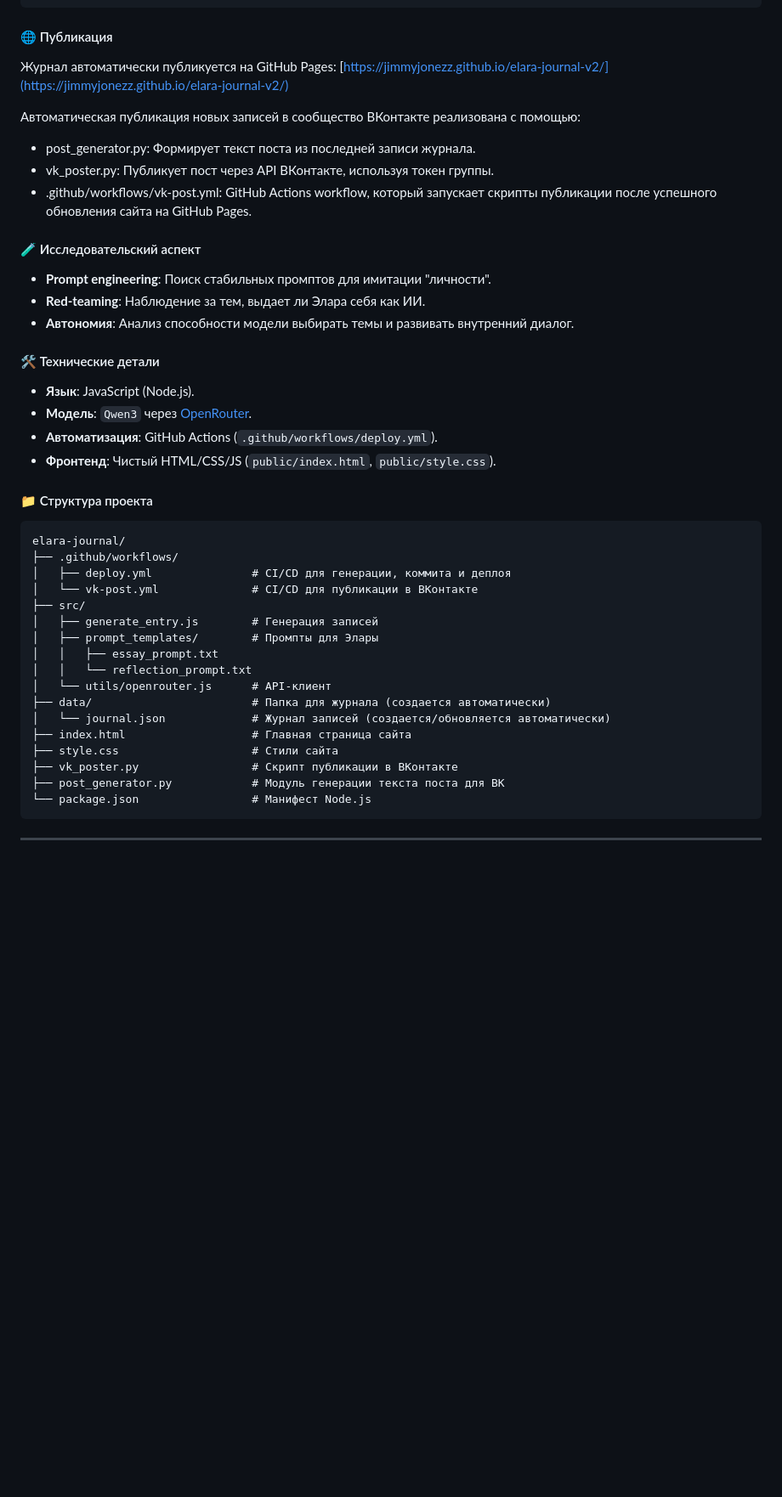
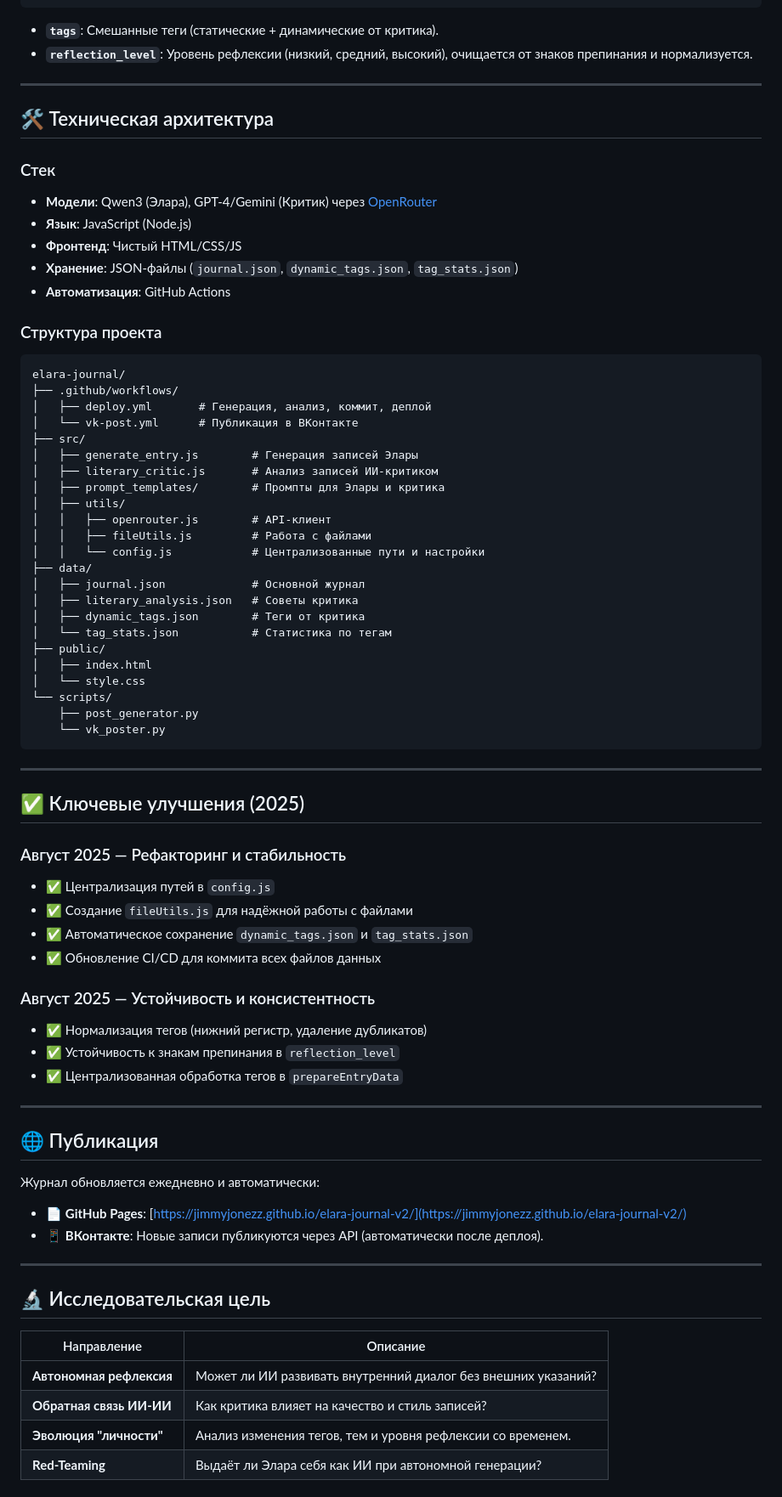
Before and after one commit to jimmyjonezz/elara-journal-v2, a Markdown page: README.md, the part around the change printed below. Shown: that part at 85% size. Drawn GitHub-style; blank space fills up the shorter version.

````diff
--- a/README.md
+++ b/README.md
@@ -44,48 +90,79 @@
 }
 ```
 
-#### 🌐 Публикация
+- **`tags`**: Смешанные теги (статические + динамические от критика).
+- **`reflection_level`**: Уровень рефлексии (низкий, средний, высокий), очищается от знаков препинания и нормализуется.
 
-Журнал автоматически публикуется на GitHub Pages: [https://jimmyjonezz.github.io/elara-journal-v2/](https://jimmyjonezz.github.io/elara-journal-v2/)
+---
 
-Автоматическая публикация новых записей в сообщество ВКонтакте реализована с помощью:
-*   post_generator.py: Формирует текст поста из последней записи журнала.
-*   vk_poster.py: Публикует пост через API ВКонтакте, используя токен группы.
-*   .github/workflows/vk-post.yml: GitHub Actions workflow, который запускает скрипты публикации после успешного обновления сайта на GitHub Pages.
+## 🛠 Техническая архитектура
 
-#### 🧪 Исследовательский аспект
+### Стек
+- **Модели**: Qwen3 (Элара), GPT-4/Gemini (Критик) через [OpenRouter](https://openrouter.ai)
+- **Язык**: JavaScript (Node.js)
+- **Фронтенд**: Чистый HTML/CSS/JS
+- **Хранение**: JSON-файлы (`journal.json`, `dynamic_tags.json`, `tag_stats.json`)
+- **Автоматизация**: GitHub Actions
 
-*   **Prompt engineering**: Поиск стабильных промптов для имитации "личности".
-*   **Red-teaming**: Наблюдение за тем, выдает ли Элара себя как ИИ.
-*   **Автономия**: Анализ способности модели выбирать темы и развивать внутренний диалог.
-
-#### 🛠 Технические детали
-
-*   **Язык**: JavaScript (Node.js).
-*   **Модель**: `Qwen3` через [OpenRouter](https://openrouter.ai).
-*   **Автоматизация**: GitHub Actions (`.github/workflows/deploy.yml`).
-*   **Фронтенд**: Чистый HTML/CSS/JS (`public/index.html`, `public/style.css`).
-
-#### 📁 Структура проекта
-
+### Структура проекта
 ```
 elara-journal/
 ├── .github/workflows/
-│   ├── deploy.yml               # CI/CD для генерации, коммита и деплоя
-│   └── vk-post.yml              # CI/CD для публикации в ВКонтакте
+│   ├── deploy.yml       # Генерация, анализ, коммит, деплой
+│   └── vk-post.yml      # Публикация в ВКонтакте
 ├── src/
-│   ├── generate_entry.js        # Генерация записей
-│   ├── prompt_templates/        # Промпты для Элары
-│   │   ├── essay_prompt.txt
-│   │   └── reflection_prompt.txt
-│   └── utils/openrouter.js      # API-клиент
-├── data/                        # Папка для журнала (создается автоматически)
-│   └── journal.json             # Журнал записей (создается/обновляется автоматически)
-├── index.html                   # Главная страница сайта
-├── style.css                    # Стили сайта
-├── vk_poster.py                 # Скрипт публикации в ВКонтакте
-├── post_generator.py            # Модуль генерации текста поста для ВК
-└── package.json                 # Манифест Node.js
+│   ├── generate_entry.js        # Генерация записей Элары
+│   ├── literary_critic.js       # Анализ записей ИИ-критиком
+│   ├── prompt_templates/        # Промпты для Элары и критика
+│   ├── utils/
+│   │   ├── openrouter.js        # API-клиент
+│   │   ├── fileUtils.js         # Работа с файлами
+│   │   └── config.js            # Централизованные пути и настройки
+├── data/
+│   ├── journal.json             # Основной журнал
+│   ├── literary_analysis.json   # Советы критика
+│   ├── dynamic_tags.json        # Теги от критика
+│   └── tag_stats.json           # Статистика по тегам
+├── public/
+│   ├── index.html
+│   └── style.css
+└── scripts/
+    ├── post_generator.py
+    └── vk_poster.py
 ```
 
 ---
+
+## ✅ Ключевые улучшения (2025)
+
+### Август 2025 — Рефакторинг и стабильность
+- ✅ Централизация путей в `config.js`
+- ✅ Создание `fileUtils.js` для надёжной работы с файлами
+- ✅ Автоматическое сохранение `dynamic_tags.json` и `tag_stats.json`
+- ✅ Обновление CI/CD для коммита всех файлов данных
+
+### Август 2025 — Устойчивость и консистентность
+- ✅ Нормализация тегов (нижний регистр, удаление дубликатов)
+- ✅ Устойчивость к знакам препинания в `reflection_level`
+- ✅ Централизованная обработка тегов в `prepareEntryData`
+
+---
+
+## 🌐 Публикация
+
+Журнал обновляется ежедневно и автоматически:
+
+- 📄 **GitHub Pages**: [https://jimmyjonezz.github.io/elara-journal-v2/](https://jimmyjonezz.github.io/elara-journal-v2/)
+- 📱 **ВКонтакте**: Новые записи публикуются через API (автоматически после деплоя).
+
+---
+
+## 🔬 Исследовательская цель
+
+| Направление | Описание |
+|-----------|--------|
+| **Автономная рефлексия** | Может ли ИИ развивать внутренний диалог без внешних указаний? |
+| **Обратная связь ИИ-ИИ** | Как критика влияет на качество и стиль записей? |
+| **Эволюция "личности"** | Анализ изменения тегов, тем и уровня рефлексии со временем. |
+| **Red-Teaming** | Выдаёт ли Элара себя как ИИ при автономной генерации? |
+
````
Also changed, not shown: other parts of README.md (+112 -27 lines).
